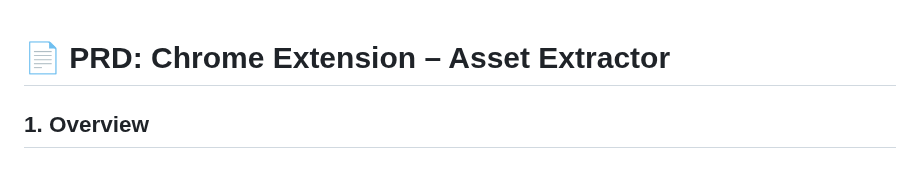
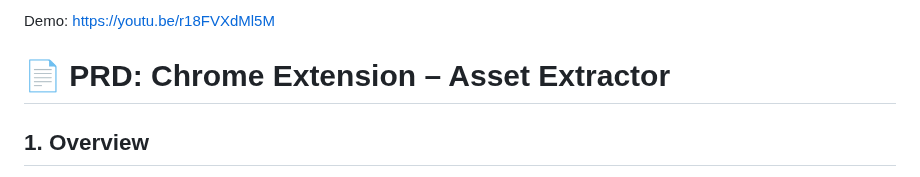
Before and after one commit to ilhamsj/BundleBee, a Markdown page: README.md, the part around the change. GitHub-like rendering.

```diff
--- a/README.md
+++ b/README.md
@@ -1,3 +1,5 @@
+Demo: https://youtu.be/r18FVXdMl5M
+
 # 📄 PRD: Chrome Extension – Asset Extractor
 
 ## 1. Overview
```
